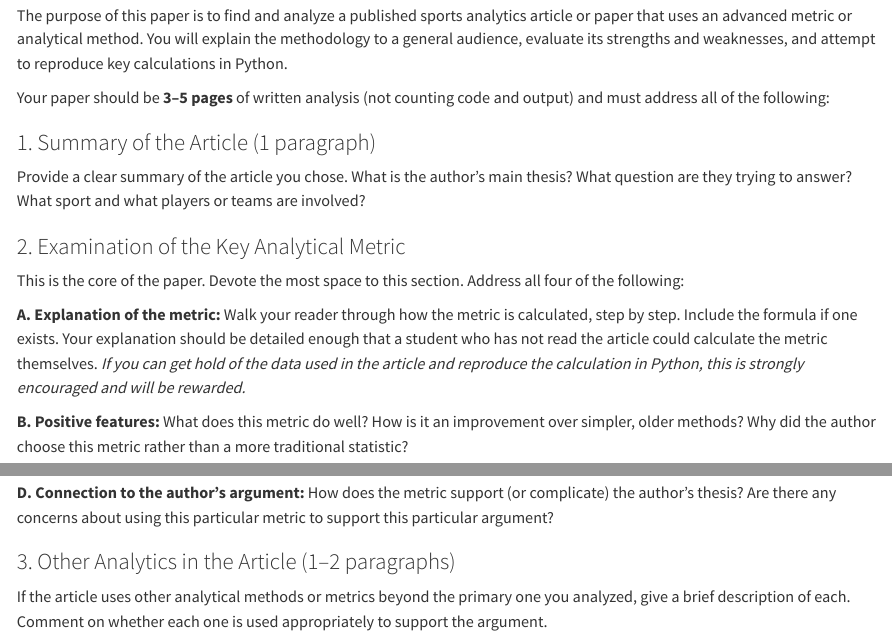
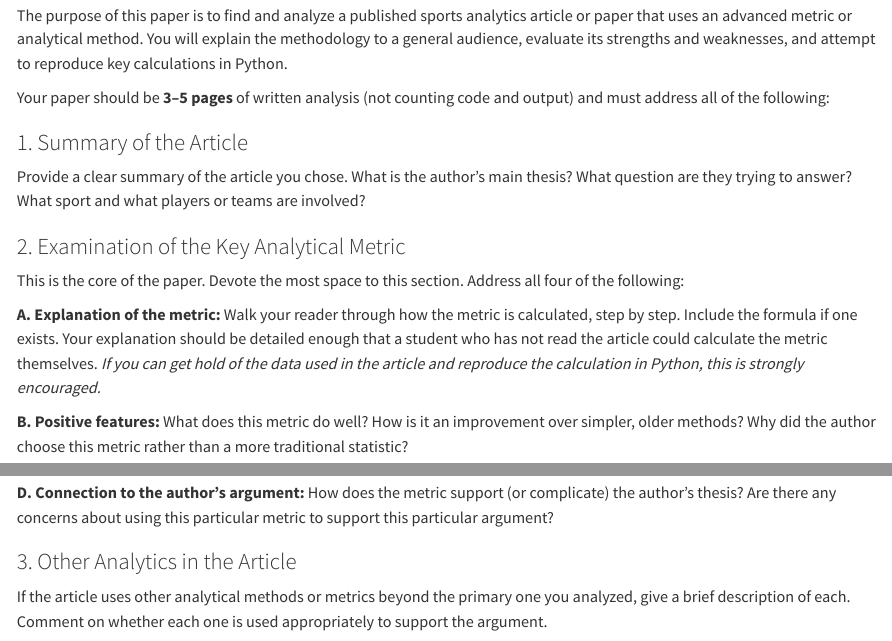
Before and after one commit to aubreyja/data367, a Quarto document (ResearchPaper/research-paper.qmd): the page in a window 1100 px wide, from 3220 px down, and a second part further down, joined at a grey line. Rendered offline with R 4.5, knitr and Pandoc in place of Quarto, with nearby package versions.

Commit message:
Edits to research paper assignment

```diff
--- a/ResearchPaper/research-paper.qmd
+++ b/ResearchPaper/research-paper.qmd
@@ -126,7 +126,7 @@ The purpose of this paper is to find and analyze a published sports analytics ar
 
 Your paper should be **3–5 pages** of written analysis (not counting code and output) and must address all of the following:
 
-### 1. Summary of the Article (1 paragraph)
+### 1. Summary of the Article
 
 Provide a clear summary of the article you chose. What is the author's main thesis? What question are they trying to answer? What sport and what players or teams are involved?
 
@@ -135,7 +135,7 @@ Provide a clear summary of the article you chose. What is the author's main thes
 This is the core of the paper. Devote the most space to this section. Address all four of the following:
 
 **A. Explanation of the metric:**
-Walk your reader through how the metric is calculated, step by step. Include the formula if one exists. Your explanation should be detailed enough that a student who has not read the article could calculate the metric themselves. *If you can get hold of the data used in the article and reproduce the calculation in Python, this is strongly encouraged and will be rewarded.*
+Walk your reader through how the metric is calculated, step by step. Include the formula if one exists. Your explanation should be detailed enough that a student who has not read the article could calculate the metric themselves. *If you can get hold of the data used in the article and reproduce the calculation in Python, this is strongly encouraged.*
 
 **B. Positive features:**
 What does this metric do well? How is it an improvement over simpler, older methods? Why did the author choose this metric rather than a more traditional statistic?
@@ -146,7 +146,7 @@ What are the limitations of this metric? What assumptions does it make that migh
 **D. Connection to the author's argument:**
 How does the metric support (or complicate) the author's thesis? Are there any concerns about using this particular metric to support this particular argument?
 
-### 3. Other Analytics in the Article (1–2 paragraphs)
+### 3. Other Analytics in the Article
 
 If the article uses other analytical methods or metrics beyond the primary one you analyzed, give a brief description of each. Comment on whether each one is used appropriately to support the argument.
 
```
